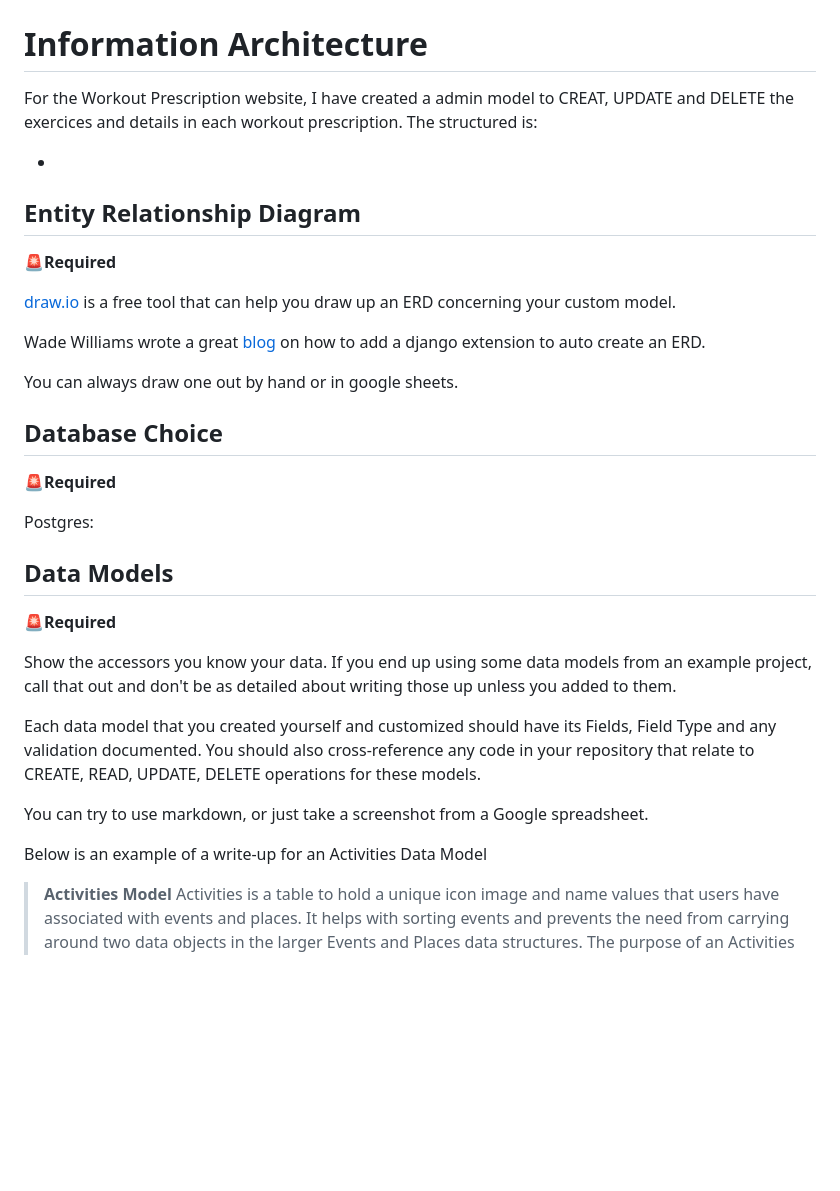
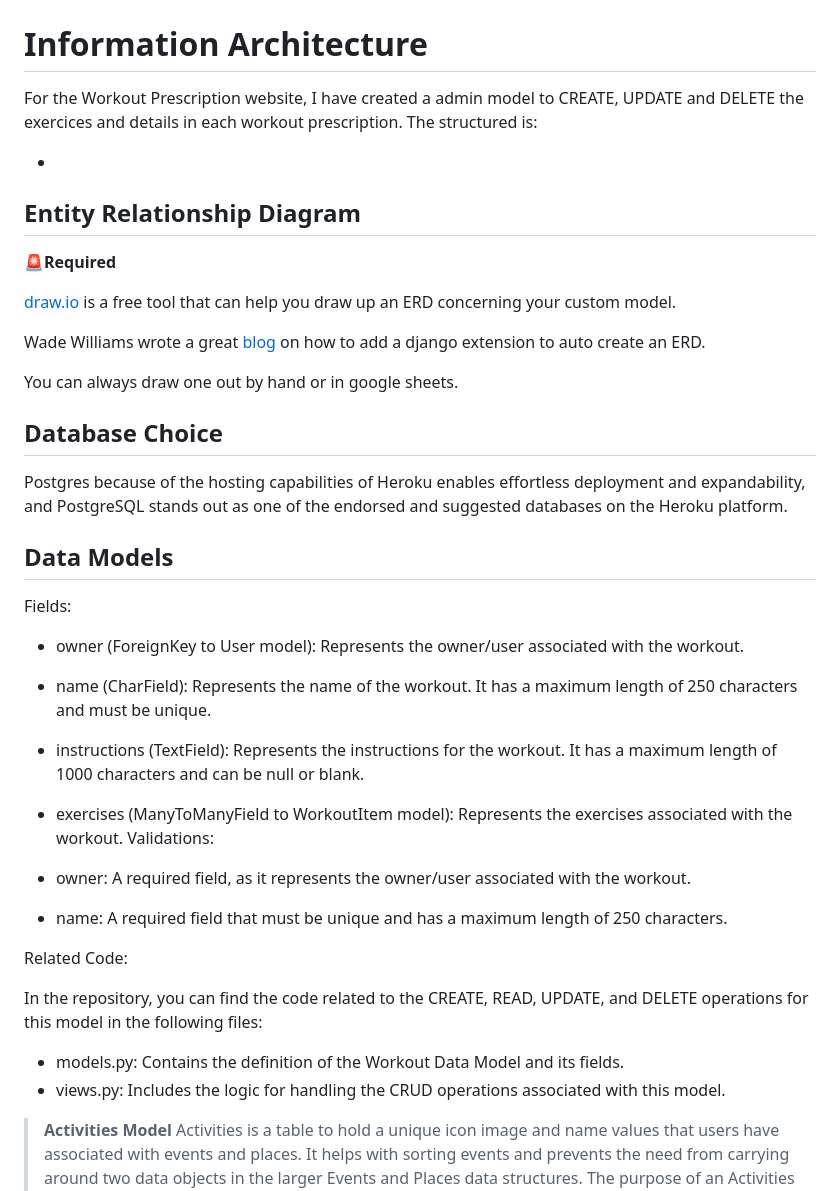
Before and after one commit to naragurgel/workout_prescription, a Markdown page: README.md, the part around the change. Drawn GitHub-style; blank space fills up the shorter version.

Commit message:
updated Data Models- READ ME

```diff
--- a/README.md
+++ b/README.md
@@ -152,7 +152,7 @@ The reason for the cover photo to be dumbbells is mainly because dumbbells are a
 
 # Information Architecture
 
-For the Workout Prescription website, I have created a admin model to CREAT, UPDATE and DELETE the exercices and details in each workout prescription. The structured is:
+For the Workout Prescription website, I have created a admin model to CREATE, UPDATE and DELETE the exercices and details in each workout prescription. The structured is:
 
 -
 ## Entity Relationship Diagram
@@ -165,20 +165,28 @@ Wade Williams wrote a great [blog]( https://wadewilliams.com/technology-software
 You can always draw one out by hand or in google sheets.
 
 ## Database Choice
-🚨**Required**
 
-Postgres:
+Postgres because of the hosting capabilities of Heroku enables effortless deployment and expandability, and PostgreSQL stands out as one of the endorsed and suggested databases on the Heroku platform.
 
 ## Data Models
-🚨**Required**
 
-Show the accessors you know your data. If you end up using some data models from an example project, call that out and don't be as detailed about writing those up unless you added to them.
+Fields:
 
-Each data model that you created yourself and customized should have its Fields, Field Type and any validation documented. You should also cross-reference any code in your repository that relate to CREATE, READ, UPDATE, DELETE operations for these models.
+- owner (ForeignKey to User model): Represents the owner/user associated with the workout.
+- name (CharField): Represents the name of the workout. It has a maximum length of 250 characters and must be unique.
+- instructions (TextField): Represents the instructions for the workout. It has a maximum length of 1000 characters and can be null or blank.
+- exercises (ManyToManyField to WorkoutItem model): Represents the exercises associated with the workout.
+Validations:
 
-You can try to use markdown, or just take a screenshot from a Google spreadsheet.
+- owner: A required field, as it represents the owner/user associated with the workout.
+- name: A required field that must be unique and has a maximum length of 250 characters.
 
-Below is an example of a write-up for an Activities Data Model
+Related Code:
+
+In the repository, you can find the code related to the CREATE, READ, UPDATE, and DELETE operations for this model in the following files:
+- models.py: Contains the definition of the Workout Data Model and its fields.
+- views.py: Includes the logic for handling the CRUD operations associated with this model.
+
 > **Activities Model**
 > Activities is a table to hold a unique icon image and name values that users have associated with events and places. It helps with sorting events and prevents the need from carrying around two data objects in the larger Events and Places data structures. The purpose of an Activities object is to provide an imagery association to a category.
 >
```
